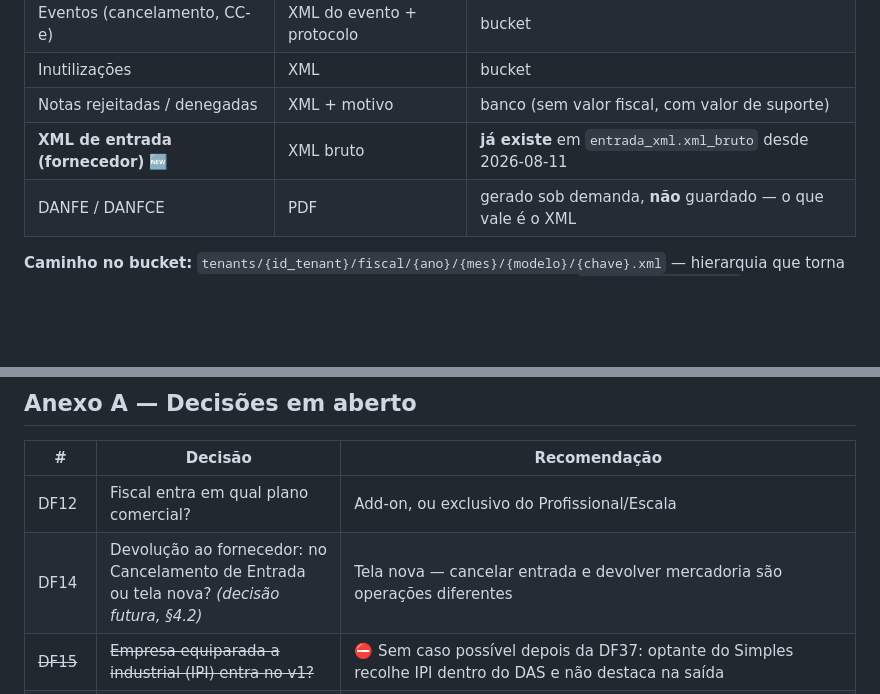
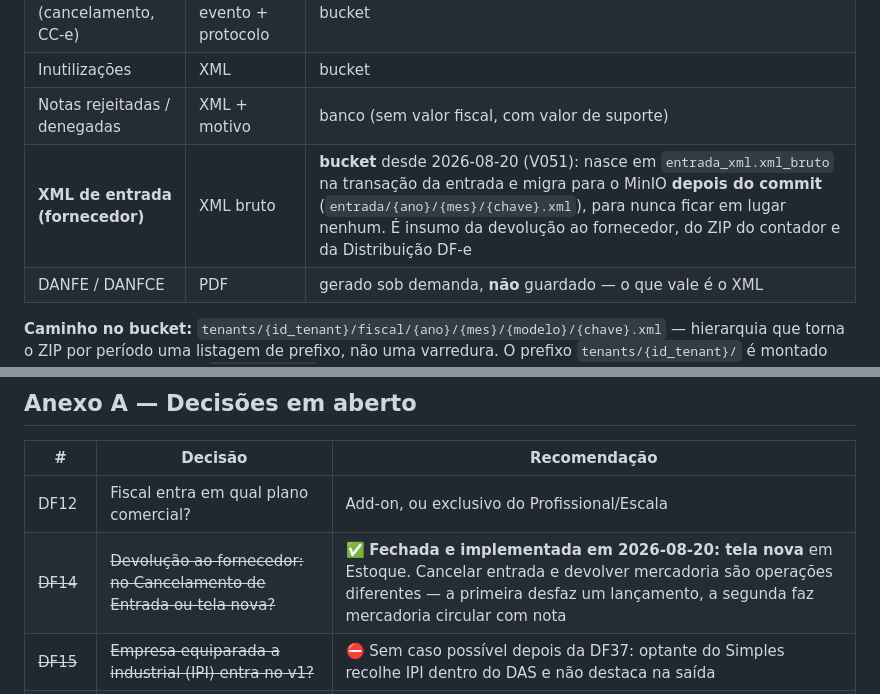
Before and after one commit to evirson/niner-v2, a Markdown page: docs/MODULOFISCAL.md, 2 parts joined by grey strips. Drawn GitHub-style; blank space fills up the shorter version.

```diff
--- a/docs/MODULOFISCAL.md
+++ b/docs/MODULOFISCAL.md
@@ -1294,7 +1294,7 @@ sozinho** e avisar — ninguém confere sequência de nota manualmente.
 | Eventos (cancelamento, CC-e) | XML do evento + protocolo | bucket |
 | Inutilizações | XML | bucket |
 | Notas rejeitadas / denegadas | XML + motivo | banco (sem valor fiscal, com valor de suporte) |
-| **XML de entrada (fornecedor)** 🆕 | XML bruto | **já existe** em `entrada_xml.xml_bruto` desde 2026-08-11 |
+| **XML de entrada (fornecedor)** | XML bruto | **bucket** desde 2026-08-20 (V051): nasce em `entrada_xml.xml_bruto` na transação da entrada e migra para o MinIO **depois do commit** (`entrada/{ano}/{mes}/{chave}.xml`), para nunca ficar em lugar nenhum. É insumo da devolução ao fornecedor, do ZIP do contador e da Distribuição DF-e |
 | DANFE / DANFCE | PDF | gerado sob demanda, **não** guardado — o que vale é o XML |
 
 **Caminho no bucket:** `tenants/{id_tenant}/fiscal/{ano}/{mes}/{modelo}/{chave}.xml` — hierarquia
@@ -1760,7 +1766,7 @@ automatizado — os 10.515 NCMs de `cfg_produto_ncm` vieram por esse mesmo camin
 | # | Decisão | Recomendação |
 |---|---|---|
 | DF12 | Fiscal entra em qual plano comercial? | Add-on, ou exclusivo do Profissional/Escala |
-| DF14 | Devolução ao fornecedor: no Cancelamento de Entrada ou tela nova? *(decisão futura, §4.2)* | Tela nova — cancelar entrada e devolver mercadoria são operações diferentes |
+| ~~DF14~~ | ~~Devolução ao fornecedor: no Cancelamento de Entrada ou tela nova?~~ | ✅ **Fechada e implementada em 2026-08-20: tela nova** em Estoque. Cancelar entrada e devolver mercadoria são operações diferentes — a primeira desfaz um lançamento, a segunda faz mercadoria circular com nota |
 | ~~DF15~~ | ~~Empresa equiparada a industrial (IPI) entra no v1?~~ | ⛔ Sem caso possível depois da DF37: optante do Simples recolhe IPI dentro do DAS e não destaca na saída |
 | DF16 | Licenciamento da tabela IBPT para SaaS multi-tenant | Licença única da Vetor, se o contrato permitir |
 | DF18 | Timeout de autorização no PDV antes de cair em contingência | 10 s |
```
Also changed, not shown: other parts of docs/MODULOFISCAL.md (+12 -6 lines), docs/infra/armazenamento-privado-minio.md (+12 -6 lines), docs/telas/entrada-mercadoria.md (+20 -1 lines).
